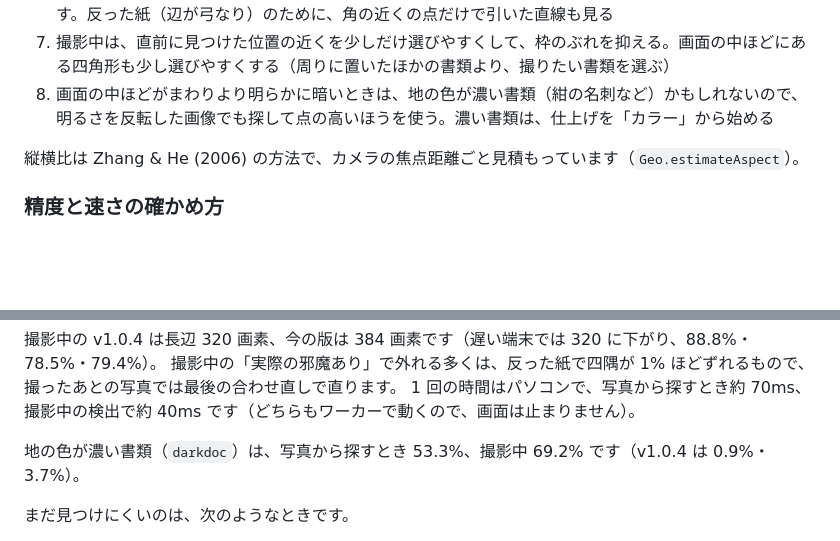
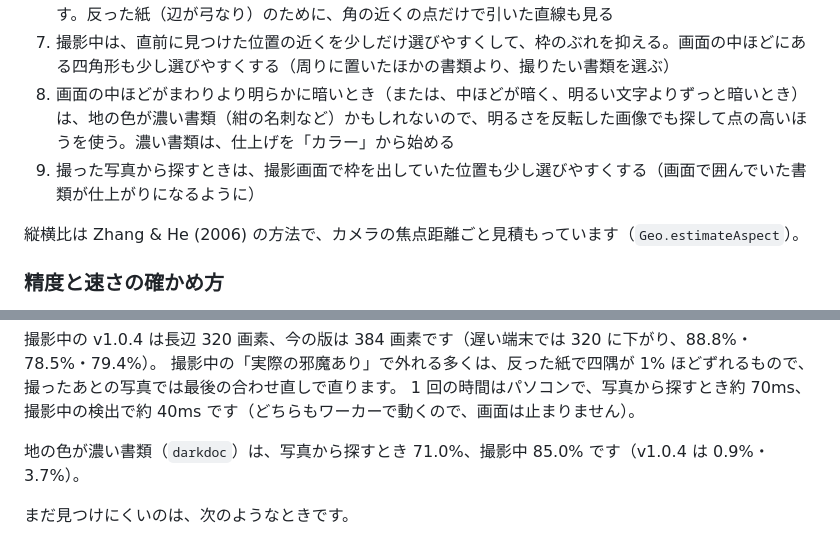
Before and after one commit to taniuchi0707/hyper-scanner, a Markdown page: README.md, 2 parts joined by grey strips. Rendered like a GitHub page; blank space fills up the shorter version.

Commit message:
README: 地の色が濃い書類の結果と、撮影画面の枠を手がかりにすることを書き足す
Co-Authored-By: Claude Opus 5.5 <noreply@anthropic.com>

```diff
--- a/README.md
+++ b/README.md
@@ -59,7 +59,8 @@ Play プロテクトの確認が出たときは「インストールする」を
 5. 書類の中の写真や表で切れた四角形より、辺を共有して外側を囲む四角形（書類全体）を選ぶ。何重にも区切られていれば外側へ順にたどる
 6. 写真から探すときは、最後に長辺 1600 画素で、辺とほぼ同じ向きの境目だけを使って位置を合わせ直す。反った紙（辺が弓なり）のために、角の近くの点だけで引いた直線も見る
 7. 撮影中は、直前に見つけた位置の近くを少しだけ選びやすくして、枠のぶれを抑える。画面の中ほどにある四角形も少し選びやすくする（周りに置いたほかの書類より、撮りたい書類を選ぶ）
-8. 画面の中ほどがまわりより明らかに暗いときは、地の色が濃い書類（紺の名刺など）かもしれないので、明るさを反転した画像でも探して点の高いほうを使う。濃い書類は、仕上げを「カラー」から始める
+8. 画面の中ほどがまわりより明らかに暗いとき（または、中ほどが暗く、明るい文字よりずっと暗いとき）は、地の色が濃い書類（紺の名刺など）かもしれないので、明るさを反転した画像でも探して点の高いほうを使う。濃い書類は、仕上げを「カラー」から始める
+9. 撮った写真から探すときは、撮影画面で枠を出していた位置も少し選びやすくする（画面で囲んでいた書類が仕上がりになるように）
 
 縦横比は Zhang & He (2006) の方法で、カメラの焦点距離ごと見積もっています（`Geo.estimateAspect`）。
 
@@ -99,7 +100,7 @@ node tests/run-bench.mjs "n=108&long=480&refine=1600" "n=108&real=1&long=320&qui
 撮影中の「実際の邪魔あり」で外れる多くは、反った紙で四隅が 1% ほどずれるもので、撮ったあとの写真では最後の合わせ直しで直ります。
 1 回の時間はパソコンで、写真から探すとき約 70ms、撮影中の検出で約 40ms です（どちらもワーカーで動くので、画面は止まりません）。
 
-地の色が濃い書類（`darkdoc`）は、写真から探すとき 53.3%、撮影中 69.2% です（v1.0.4 は 0.9%・3.7%）。
+地の色が濃い書類（`darkdoc`）は、写真から探すとき 71.0%、撮影中 85.0% です（v1.0.4 は 0.9%・3.7%）。
 
 まだ見つけにくいのは、次のようなときです。
 - 白い紙の上に白い書類が重なっていて、上の紙のふちがほとんど見えない（重なった紙、机の上のほかの書類の上）
```
